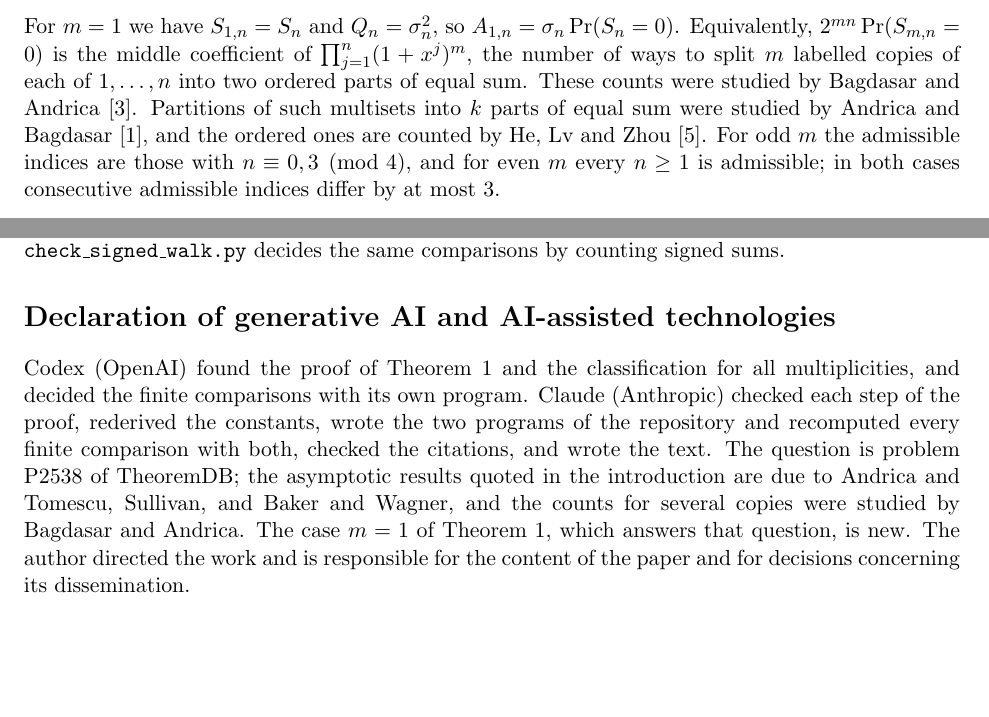
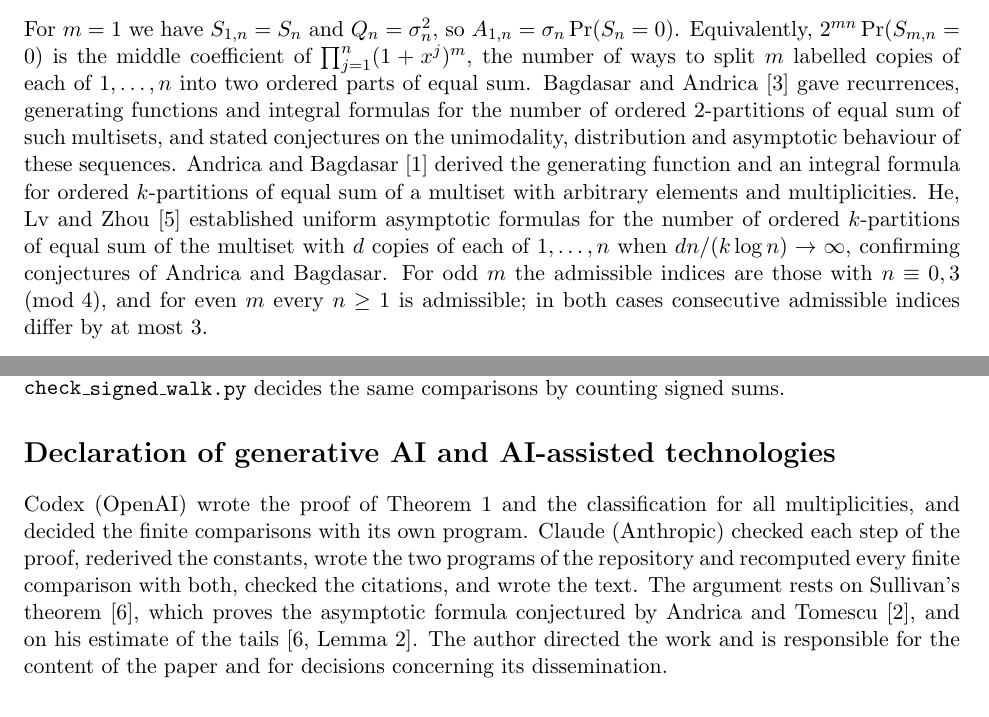
Before and after one commit to yspennstate/signed-sums-zero-monotone, a LaTeX paper (main.tex): two parts of pages 2 and 5 of 6, joined at a grey line, cut so that both start at the same text, the shorter picture padded with empty space. Compiled offline with pdfLaTeX.

Commit message:
Revise introduction and declaration [skip ci]
Co-Authored-By: Claude Opus 5.5 <noreply@anthropic.com>

```diff
--- a/main.tex
+++ b/main.tex
@@ -48,7 +48,7 @@ with independent fair signs $\epsilon_{ij}$ and a fixed multiplicity $m\ge1$. It
 A_{m,n}=\sqrt{mQ_n}\,\Pr(S_{m,n}=0)\qquad(n\ \text{admissible}).
 \]
 For $m=1$ we have $S_{1,n}=S_n$ and $Q_n=\sigma_n^2$, so $A_{1,n}=\sigma_n\Pr(S_n=0)$.
-Equivalently, $2^{mn}\Pr(S_{m,n}=0)$ is the middle coefficient of $\prod_{j=1}^n(1+x^j)^m$, the number of ways to split $m$ labelled copies of each of $1,\dots,n$ into two ordered parts of equal sum. These counts were studied by Bagdasar and Andrica~\cite{BA17}. Partitions of such multisets into $k$ parts of equal sum were studied by Andrica and Bagdasar~\cite{AB21}, and the ordered ones are counted by He, Lv and Zhou~\cite{HLZ23}. For odd $m$ the admissible indices are those with $n\equiv0,3\pmod4$, and for even $m$ every $n\ge1$ is admissible; in both cases consecutive admissible indices differ by at most $3$.
+Equivalently, $2^{mn}\Pr(S_{m,n}=0)$ is the middle coefficient of $\prod_{j=1}^n(1+x^j)^m$, the number of ways to split $m$ labelled copies of each of $1,\dots,n$ into two ordered parts of equal sum. Bagdasar and Andrica~\cite{BA17} gave recurrences, generating functions and integral formulas for the number of ordered $2$-partitions of equal sum of such multisets, and stated conjectures on the unimodality, distribution and asymptotic behaviour of these sequences. Andrica and Bagdasar~\cite{AB21} derived the generating function and an integral formula for ordered $k$-partitions of equal sum of a multiset with arbitrary elements and multiplicities. He, Lv and Zhou~\cite{HLZ23} established uniform asymptotic formulas for the number of ordered $k$-partitions of equal sum of the multiset with $d$ copies of each of $1,\dots,n$ when $dn/(k\log n)\to\infty$, confirming conjectures of Andrica and Bagdasar. For odd $m$ the admissible indices are those with $n\equiv0,3\pmod4$, and for even $m$ every $n\ge1$ is admissible; in both cases consecutive admissible indices differ by at most $3$.
 
 \begin{theorem}\label{thm:main}
 Let $m\ge1$, and let $n<a$ be consecutive admissible indices for $m$. Then $A_{m,a}\ne A_{m,n}$, and $A_{m,a}<A_{m,n}$ exactly in the following eight cases:
@@ -161,7 +161,7 @@ The author holds equity in Heights Labs and in Convex Nexus Capital and has a ma
 The \LaTeX\ source and two programs with their outputs are available at \url{https://github.com/yspennstate/signed-sums-zero-monotone}. The program \texttt{check\_polynomial.py} decides the finite comparisons by multiplying out the generating polynomial, checks the rational identities and the numerical inequality of Section~\ref{sec:proof}, and prints the values in Remark~\ref{rem:values}. The program \texttt{check\_signed\_walk.py} decides the same comparisons by counting signed sums.
 
 \section*{Declaration of generative AI and AI-assisted technologies}
-Codex (OpenAI) found the proof of Theorem~\ref{thm:main} and the classification for all multiplicities, and decided the finite comparisons with its own program. Claude (Anthropic) checked each step of the proof, rederived the constants, wrote the two programs of the repository and recomputed every finite comparison with both, checked the citations, and wrote the text. The question is problem P2538 of TheoremDB; the asymptotic results quoted in the introduction are due to Andrica and Tomescu, Sullivan, and Baker and Wagner, and the counts for several copies were studied by Bagdasar and Andrica. The case $m=1$ of Theorem~\ref{thm:main}, which answers that question, is new. The author directed the work and is responsible for the content of the paper and for decisions concerning its dissemination.
+Codex (OpenAI) wrote the proof of Theorem~\ref{thm:main} and the classification for all multiplicities, and decided the finite comparisons with its own program. Claude (Anthropic) checked each step of the proof, rederived the constants, wrote the two programs of the repository and recomputed every finite comparison with both, checked the citations, and wrote the text. The argument rests on Sullivan's theorem~\cite{Sul13}, which proves the asymptotic formula conjectured by Andrica and Tomescu~\cite{AT02}, and on his estimate of the tails~\cite[Lemma~2]{Sul13}. The author directed the work and is responsible for the content of the paper and for decisions concerning its dissemination.
 
 \begin{thebibliography}{99}
 
```
Also changed, not shown: main.pdf, main.tex (2 more changed lines).
